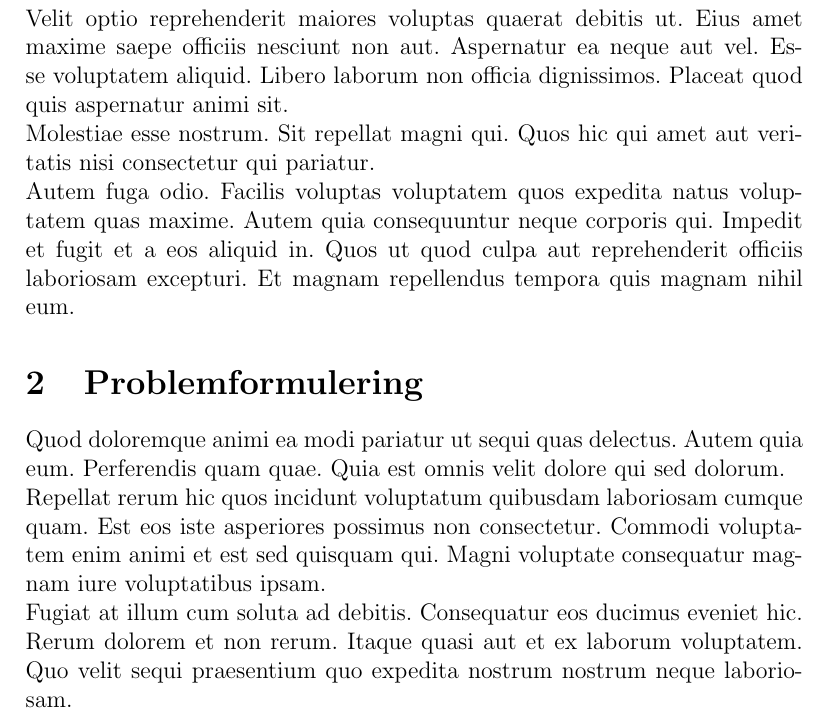
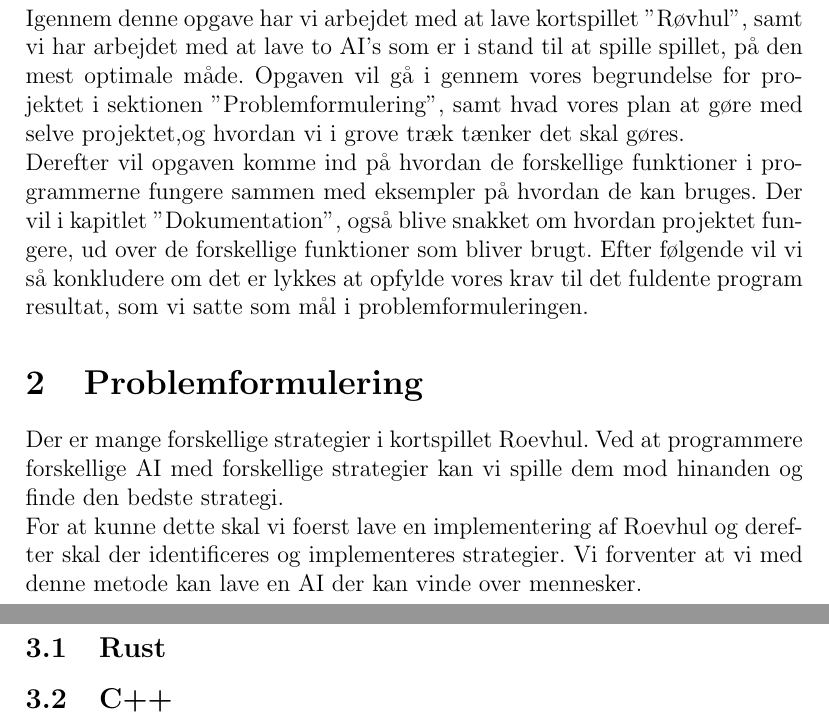
Before and after one commit to SlavojZizekIsASnack/Asshole, a LaTeX document (rapport/main.tex): part of page 3 of 5 before the commit and two parts of pages 3 and 4 of 5 after it, the two joined at a grey line, cut at the place of the change. Compiled offline with pdfLaTeX.

Commit message:
<warztseydvbhonmk,

```diff
--- a/rapport/main.tex
+++ b/rapport/main.tex
@@ -56,16 +56,12 @@
 
 \section{Abstract}
 
-Velit optio reprehenderit maiores voluptas quaerat debitis ut. Eius amet maxime saepe officiis nesciunt non aut. Aspernatur ea neque aut vel. Esse voluptatem aliquid. Libero laborum non officia dignissimos. Placeat quod quis aspernatur animi sit.
+Igennem denne opgave har vi arbejdet med at lave kortspillet "Røvhul", samt vi har arbejdet med at lave to AI's som er i stand til at spille spillet, på den mest optimale måde. Opgaven vil gå i gennem vores begrundelse for projektet i sektionen "Problemformulering", samt hvad vores plan at gøre med selve projektet,og hvordan vi i grove træk tænker det skal gøres.
 \\
-Molestiae esse nostrum. Sit repellat magni qui. Quos hic qui amet aut veritatis nisi consectetur qui pariatur.
-\\\
-Autem fuga odio. Facilis voluptas voluptatem quos expedita natus voluptatem quas maxime. Autem quia consequuntur neque corporis qui. Impedit et fugit et a eos aliquid in. Quos ut quod culpa aut reprehenderit officiis laboriosam excepturi. Et magnam repellendus tempora quis magnam nihil eum.
+Derefter vil opgaven komme ind på hvordan de forskellige funktioner i programmerne fungere sammen med eksempler på hvordan de kan bruges. Der vil i kapitlet "Dokumentation", også blive snakket om hvordan projektet fungere, ud over de forskellige funktioner som bliver brugt. Efter følgende vil vi så konkludere om det er lykkes at opfylde vores krav til det fuldente program resultat, som vi satte som mål i problemformuleringen.
 
-\section{Problemformulering}
+\section{Problemformulering} \label{sec:Problemformulering}
 
-Quod doloremque animi ea modi pariatur ut sequi quas delectus. Autem quia eum. Perferendis quam quae. Quia est omnis velit dolore qui sed dolorum.
+Der er mange forskellige strategier i kortspillet Roevhul. Ved at programmere forskellige AI med forskellige strategier kan vi spille dem mod hinanden og finde den bedste strategi.
 \\
-Repellat rerum hic quos incidunt voluptatum quibusdam laboriosam cumque quam. Est eos iste asperiores possimus non consectetur. Commodi voluptatem enim animi et est sed quisquam qui. Magni voluptate consequatur magnam iure voluptatibus ipsam.
-\\
-Fugiat at illum cum soluta ad debitis. Consequatur eos ducimus eveniet hic. Rerum dolorem et non rerum. Itaque quasi aut et ex laborum voluptatem. Quo velit sequi praesentium quo expedita nostrum nostrum neque laboriosam.
+For at kunne dette skal vi foerst lave en implementering af Roevhul og derefter skal der identificeres og implementeres strategier. Vi forventer at vi med denne metode kan lave en AI der kan vinde over mennesker.
@@ -79,3 +70,6 @@ Fugiat at illum cum soluta ad debitis. Consequatur eos ducimus eveniet hic. Reru
 \pagebreak
 
 \section{Dokumentation}
+\subsection{Rust}
+
+\subsection{C++}
```
Also changed, not shown: rapport/main.pdf, rapport/main.tex (14 more changed lines), 1 other file.
